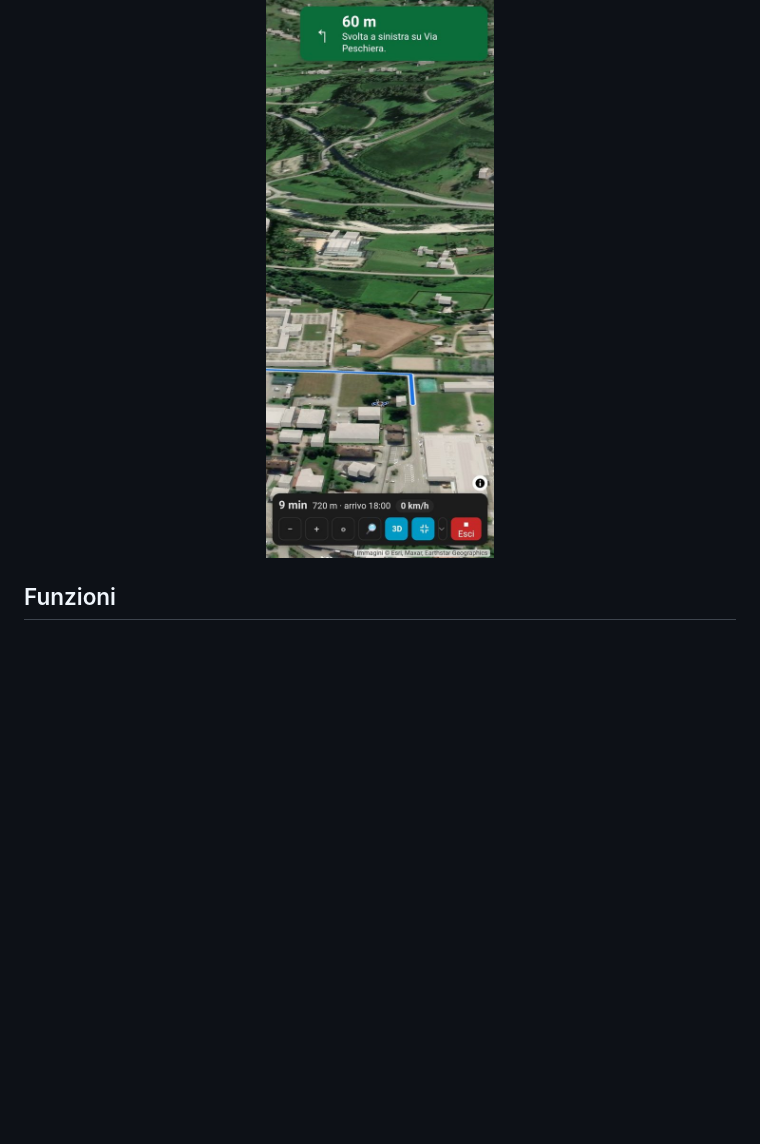
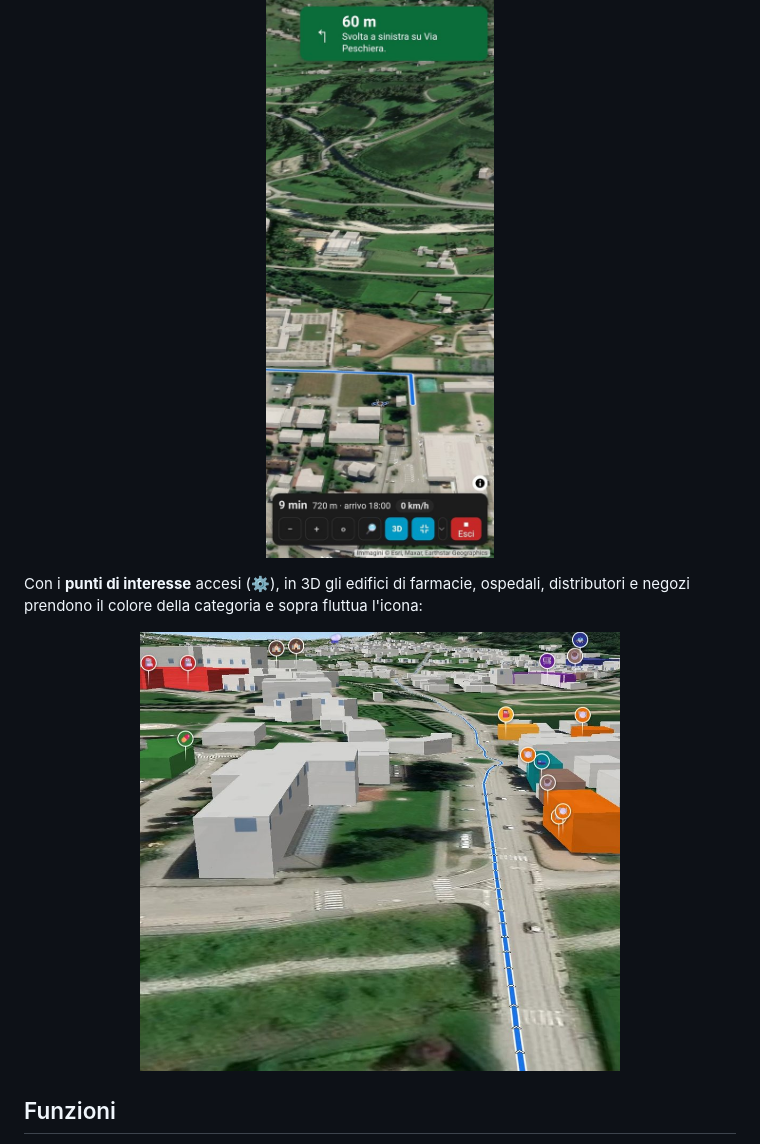
Before and after one commit to LabirintoDigitale/ha-navigator, a Markdown page: README.md, the part around the change. Drawn GitHub-style; pictures changed too: docs/images/screenshots/poi-3d.jpg (added); blank space fills up the shorter version.

```diff
--- a/README.md
+++ b/README.md
@@ -14,6 +14,11 @@ Con il tasto **3D** la mappa si inclina e mostra il **rilievo del terreno** e gl
 marcia e ti segue. Con **▲ / ▼** scegli la prospettiva, dalla vista dall'alto fino a quasi la telecamera dell'auto.
 
 <p align="center"><img src="docs/images/screenshots/guida-3d.jpg" alt="Guida in 3D sul satellite, con rilievo, edifici e percorso" width="360"></p>
+
+Con i **punti di interesse** accesi (⚙), in 3D gli edifici di farmacie, ospedali, distributori e negozi prendono il colore della
+categoria e sopra fluttua l'icona:
+
+<p align="center"><img src="docs/images/screenshots/poi-3d.jpg" alt="Vista 3D con i punti di interesse: edifici colorati e icone sopra" width="480"></p>
 
 ## Funzioni
 
```
Also changed, not shown: 4 other files.
